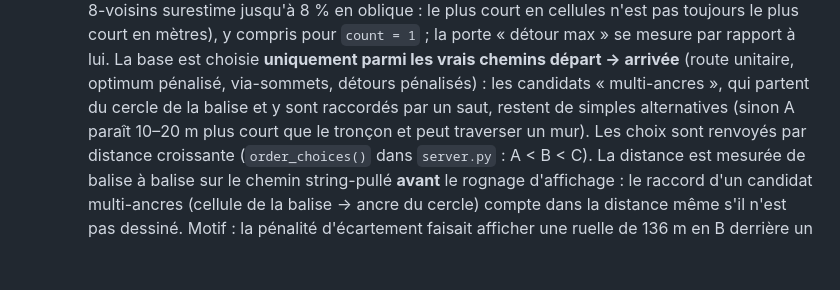
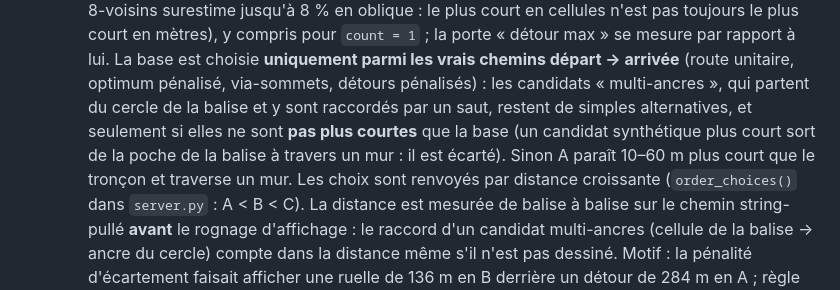
Before and after one commit to sikeirosa/ocad-map-viewer, a Markdown page: CLAUDE.md, the part around the change. Rendered like a GitHub page; blank space fills up the shorter version.

Commit message:
docs(CLAUDE.md): synthetic alternatives never shorter than route A
Co-Authored-By: Claude Opus 5.5 <noreply@anthropic.com>
Claude-Session: https://claude.ai/code/session_018t5y2ewspjvHYtG7utsLAo

```diff
--- a/CLAUDE.md
+++ b/CLAUDE.md
@@ -280,8 +280,10 @@ réellement enclose est signalée comme **inaccessible** (pas d'itinéraire fabr
      est choisie **uniquement parmi les vrais chemins départ → arrivée** (route
      unitaire, optimum pénalisé, via-sommets, détours pénalisés) : les candidats
      « multi-ancres », qui partent du cercle de la balise et y sont raccordés par
-     un saut, restent de simples alternatives (sinon A paraît 10–20 m plus court
-     que le tronçon et peut traverser un mur). Les
+     un saut, restent de simples alternatives, et seulement si elles ne sont
+     **pas plus courtes** que la base (un candidat synthétique plus court sort de
+     la poche de la balise à travers un mur : il est écarté). Sinon A paraît
+     10–60 m plus court que le tronçon et traverse un mur. Les
      choix sont renvoyés par distance
      croissante (`order_choices()` dans `server.py` : A < B < C). La distance
      est mesurée de balise à balise sur le chemin string-pullé **avant** le
```
